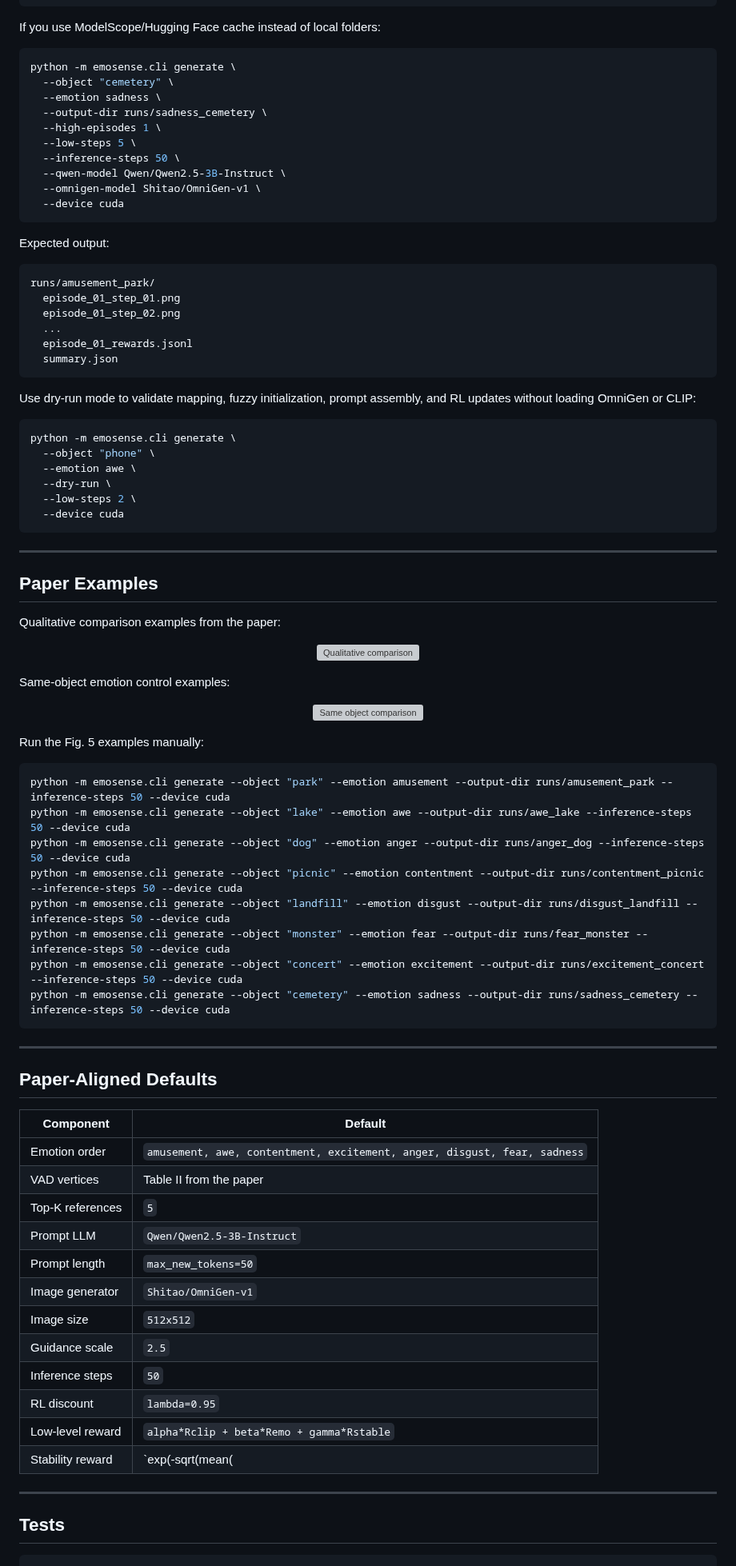
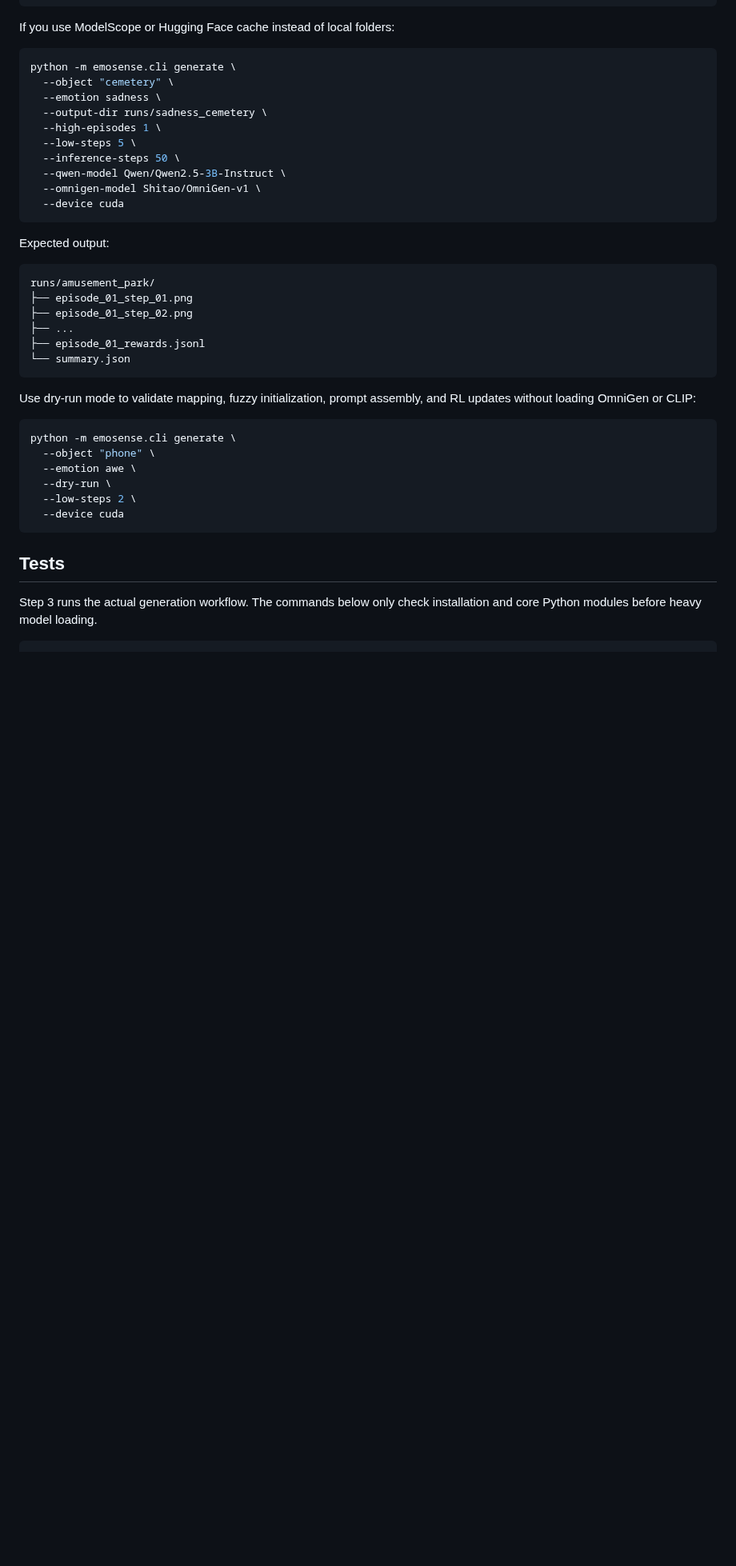
Before and after one commit to Junyiggg/EmoSENSE, a Markdown page: README.md, the part around one of its changes. Shown at 80% size. GitHub-like rendering; blank space fills up the shorter version; grey boxes are pictures that could not be loaded.

````diff
--- a/README.md
+++ b/README.md
@@ -227,7 +237,7 @@ python -m emosense.cli generate \
   --device cuda
 ```
 
-If you use ModelScope/Hugging Face cache instead of local folders:
+If you use ModelScope or Hugging Face cache instead of local folders:
 
 ```bash
 python -m emosense.cli generate \
@@ -246,11 +256,11 @@ Expected output:
 
 ```text
 runs/amusement_park/
-  episode_01_step_01.png
-  episode_01_step_02.png
-  ...
-  episode_01_rewards.jsonl
-  summary.json
+├── episode_01_step_01.png
+├── episode_01_step_02.png
+├── ...
+├── episode_01_rewards.jsonl
+└── summary.json
 ```
 
 Use dry-run mode to validate mapping, fuzzy initialization, prompt assembly, and RL updates without loading OmniGen or CLIP:
@@ -264,57 +274,9 @@ python -m emosense.cli generate \
   --device cuda
 ```
 
----
+## Tests
 
-## Paper Examples
-
-Qualitative comparison examples from the paper:
-
-<p align="center">
-  <img src="assets/qualitative-comparison.svg" alt="Qualitative comparison" width="100%">
-</p>
-
-Same-object emotion control examples:
-
-<p align="center">
-  <img src="assets/same-object.svg" alt="Same object comparison" width="100%">
-</p>
-
-Run the Fig. 5 examples manually:
-
-```bash
-python -m emosense.cli generate --object "park" --emotion amusement --output-dir runs/amusement_park --inference-steps 50 --device cuda
-python -m emosense.cli generate --object "lake" --emotion awe --output-dir runs/awe_lake --inference-steps 50 --device cuda
-python -m emosense.cli generate --object "dog" --emotion anger --output-dir runs/anger_dog --inference-steps 50 --device cuda
-python -m emosense.cli generate --object "picnic" --emotion contentment --output-dir runs/contentment_picnic --inference-steps 50 --device cuda
-python -m emosense.cli generate --object "landfill" --emotion disgust --output-dir runs/disgust_landfill --inference-steps 50 --device cuda
-python -m emosense.cli generate --object "monster" --emotion fear --output-dir runs/fear_monster --inference-steps 50 --device cuda
-python -m emosense.cli generate --object "concert" --emotion excitement --output-dir runs/excitement_concert --inference-steps 50 --device cuda
-python -m emosense.cli generate --object "cemetery" --emotion sadness --output-dir runs/sadness_cemetery --inference-steps 50 --device cuda
-```
-
----
-
-## Paper-Aligned Defaults
-
-| Component | Default |
-|---|---|
-| Emotion order | `amusement, awe, contentment, excitement, anger, disgust, fear, sadness` |
-| VAD vertices | Table II from the paper |
-| Top-K references | `5` |
-| Prompt LLM | `Qwen/Qwen2.5-3B-Instruct` |
-| Prompt length | `max_new_tokens=50` |
-| Image generator | `Shitao/OmniGen-v1` |
-| Image size | `512x512` |
-| Guidance scale | `2.5` |
-| Inference steps | `50` |
-| RL discount | `lambda=0.95` |
-| Low-level reward | `alpha*Rclip + beta*Remo + gamma*Rstable` |
-| Stability reward | `exp(-sqrt(mean(||s_t - s_{t-1}||_2^2)))` |
-
----
-
-## Tests
+Step 3 runs the actual generation workflow. The commands below only check installation and core Python modules before heavy model loading.
 
 ```bash
 python -m unittest discover -s tests
````
Also changed, not shown: other parts of README.md (+77 -81 lines), assets/demo.png (added), assets/framework.png (added), assets/training.png (added), 2 other files.
